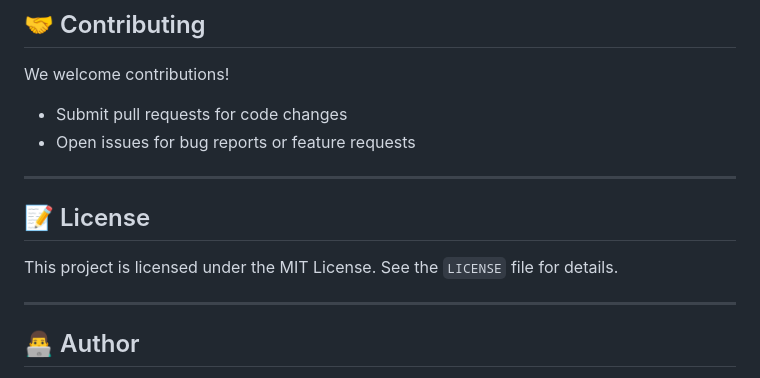
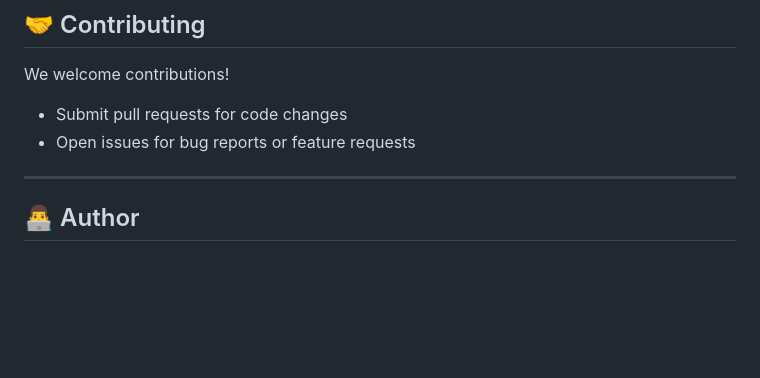
Before and after one commit to snehashis842/Banking-Management-System, a Markdown page: README.md, the part around the change. Rendered like a GitHub page; blank space fills up the shorter version.

```diff
--- a/README.md
+++ b/README.md
@@ -206,11 +206,6 @@ We welcome contributions!
 
 ---
 
-## 📝 License
-
-This project is licensed under the MIT License. See the `LICENSE` file for details.
-
----
 
 ## 👨‍💻 Author
 
```
